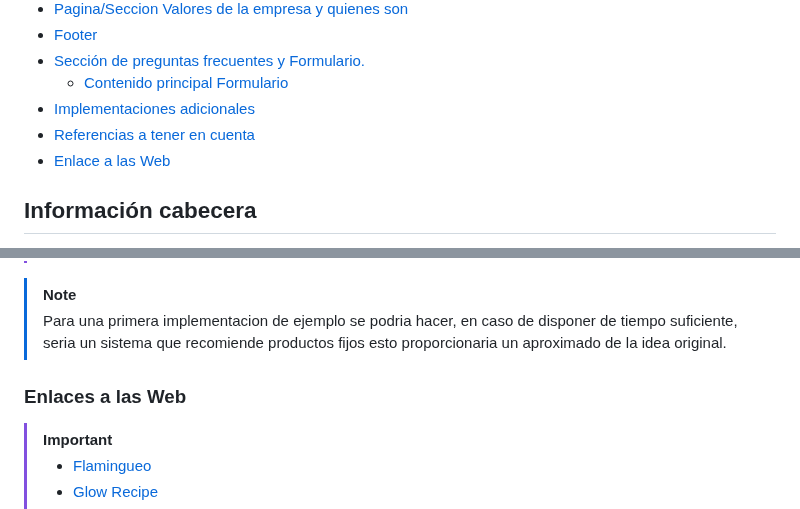
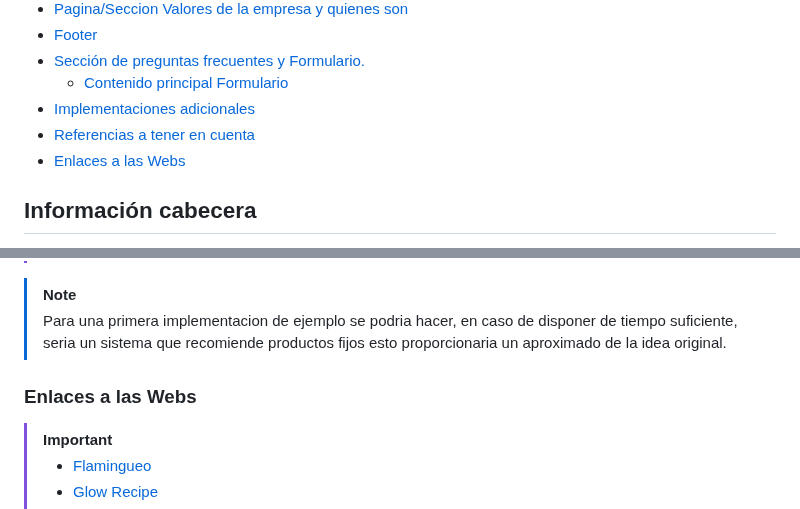
Before and after one commit to ftt0003/Dekor, a Markdown page: README.md, 2 parts joined by grey strips. GitHub-like rendering.

```diff
--- a/README.md
+++ b/README.md
@@ -21,7 +21,7 @@
 	- [ Contenido principal Formulario ](#contenido-principal-formulario)
 - [ Implementaciones adicionales ](#implementaciones-adicionales)
 - [ Referencias a tener en cuenta ](#referencias-a-tener-en-cuenta)
-- [Enlace a las Web](#enlace-a-las-web)
+- [Enlaces a las Webs](#enlaces-a-las-webs)
 ## Información cabecera
 - Icono superior que debe redirige a la pagina principal (Posicionar donde mas se adecue para darle elegancia a la pagina).
 - Barra superior con menu de navegacion basado en iconos (contraco, devoluciones, punto de recogida,...).
@@ -67,7 +67,7 @@
  > Para una primera implementacion de ejemplo se podria hacer, en caso de disponer de tiempo suficiente, seria un sistema que recomiende productos fijos
  > esto proporcionaria un aproximado de la idea original.
 
- ### Enlaces a las Web
+ ### Enlaces a las Webs
  > [!IMPORTANT]
  > - [Flamingueo](https://flamingueostore.com/)
  > - [Glow Recipe](https://www.glowrecipe.com/)
```
